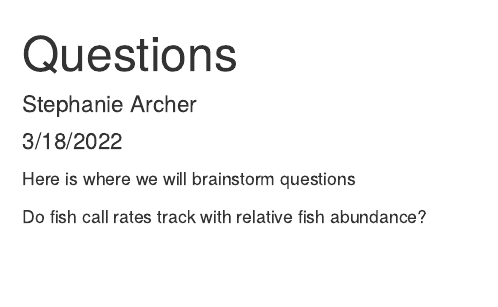
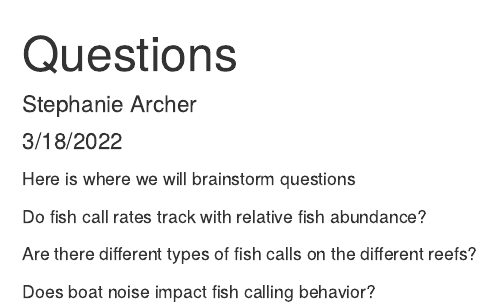
Before and after one commit to skraftarcher/GlassSpongeReefAcoustics, an R Markdown document (Questions.Rmd): the page in a window 1100 px wide, from its top. Rendered offline with R 4.5, knitr and Pandoc, with nearby package versions.

Commit message:
added more ?s

```diff
--- a/Questions.Rmd
+++ b/Questions.Rmd
@@ -8,3 +8,7 @@ output: html_document
 Here is where we will brainstorm questions
 
 Do fish call rates track with relative fish abundance?
+
+Are there different types of fish calls on the different reefs?
+
+Does boat noise impact fish calling behavior?
```
